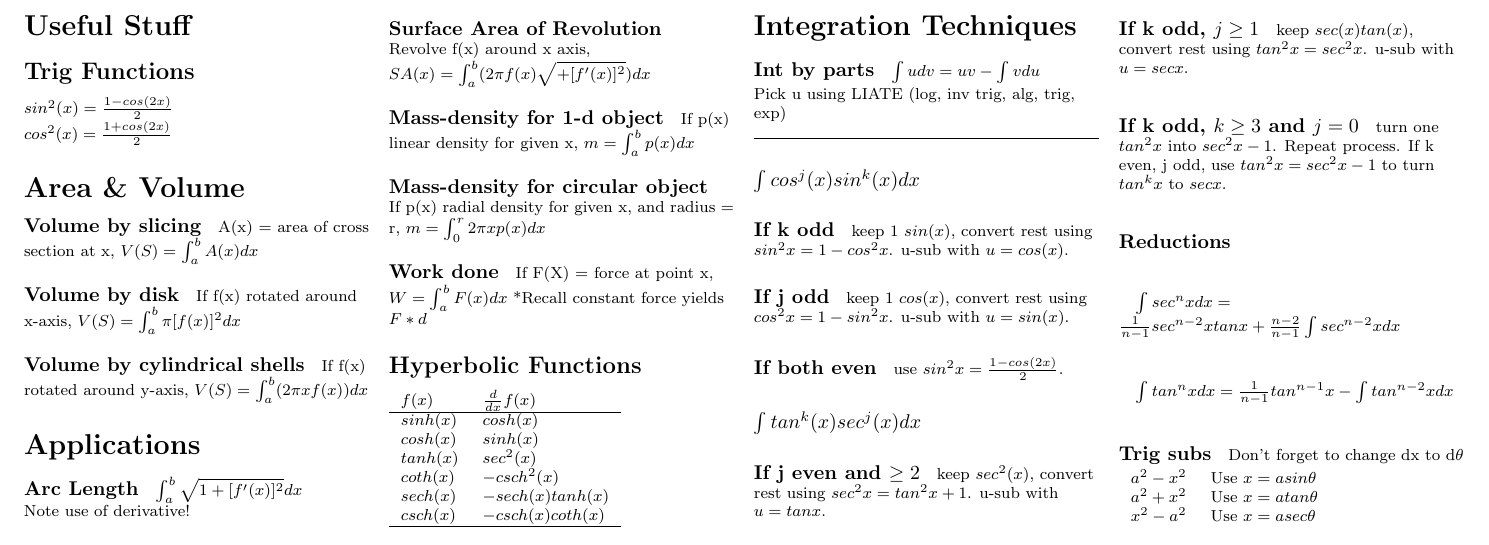
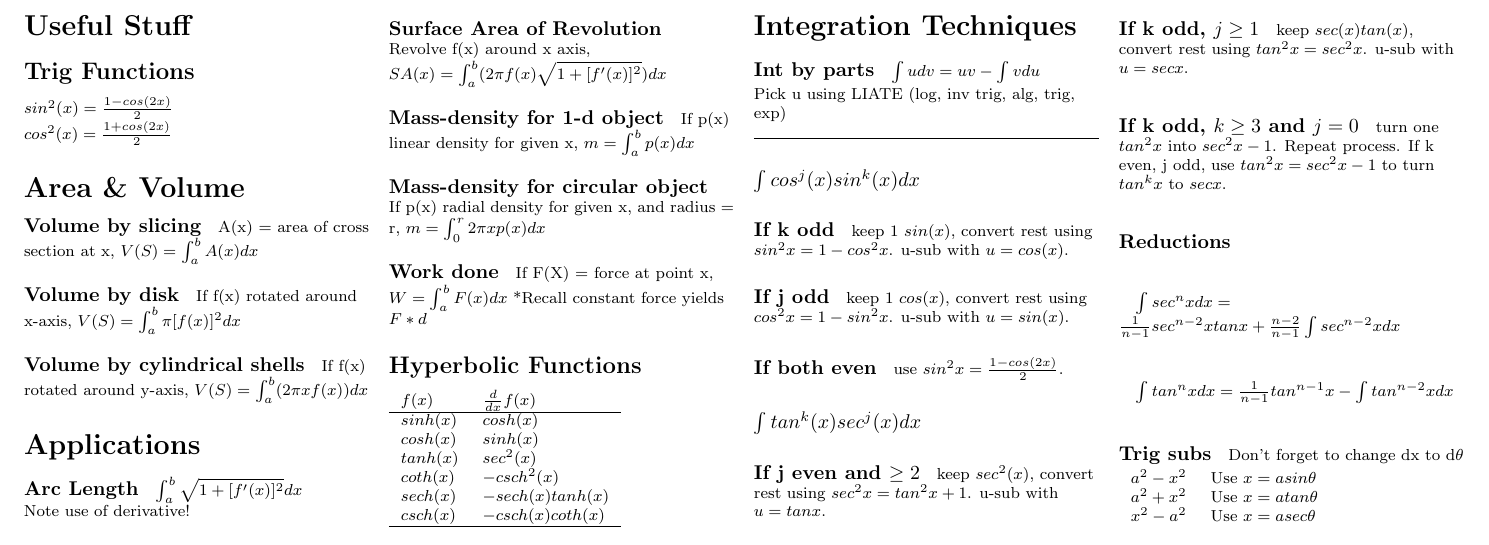
Before and after one commit to Shalmezad/MTH162-cheatsheet, a LaTeX document (cheatsheet.tex): part of the page, cut so that both start at the same text. Compiled offline with pdfLaTeX.

Commit message:
Fixed SA of revolution formula

```diff
--- a/cheatsheet.tex
+++ b/cheatsheet.tex
@@ -45,7 +45,7 @@ Note use of derivative!
 
 \paragraph{Surface Area of Revolution}
 Revolve f(x) around x axis,
-$SA(x) = \int_{a}^{b}(2 \pi f(x) \sqrt{+[f'(x)]^2})dx$
+$SA(x) = \int_{a}^{b}(2 \pi f(x) \sqrt{1+[f'(x)]^2})dx$
 
 \paragraph{Mass-density for 1-d object}
 If p(x) linear density for given x,
```
Also changed, not shown: cheatsheet.pdf.
